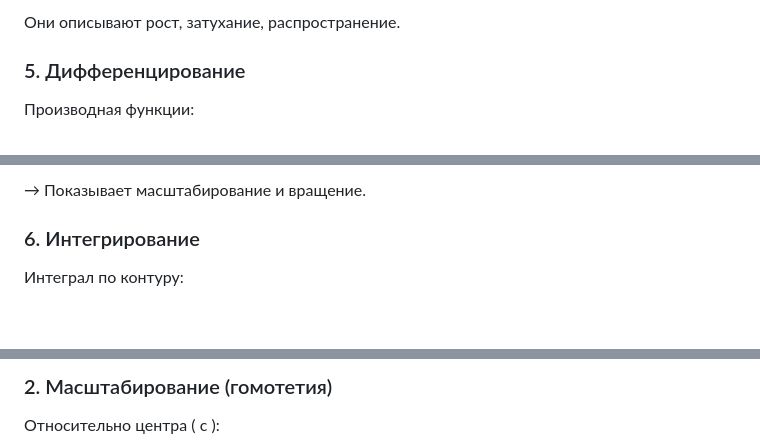
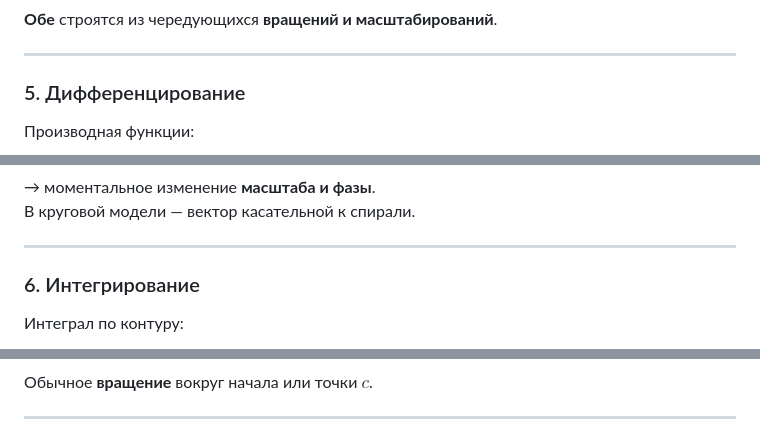
Before and after one commit to dimaq12/PhaseFieldTheory, a Markdown page: functions.md, 3 parts joined by grey strips. Rendered like a GitHub page; blank space fills up the shorter version.

```diff
--- a/functions.md
+++ b/functions.md
@@ -64,5 +91,7 @@ $$
 
-Они описывают рост, затухание, распространение.
+**Обе** строятся из чередующихся **вращений и масштабирований**.
+
+---
 
 ### 5. Дифференцирование
 
@@ -74,5 +105,8 @@ $$
 
-→ Показывает масштабирование и вращение.
+→ моментальное изменение **масштаба и фазы**.
+В круговой модели — вектор касательной к спирали.
+
+---
 
 ### 6. Интегрирование
 
@@ -105,5 +136,5 @@ $$
 
-### 2. Масштабирование (гомотетия)
+Обычное **вращение** вокруг начала или точки **$c$**.
 
-Относительно центра \( c \):
+---
 
```
Also changed, not shown: other parts of functions.md (+90 -45 lines).
